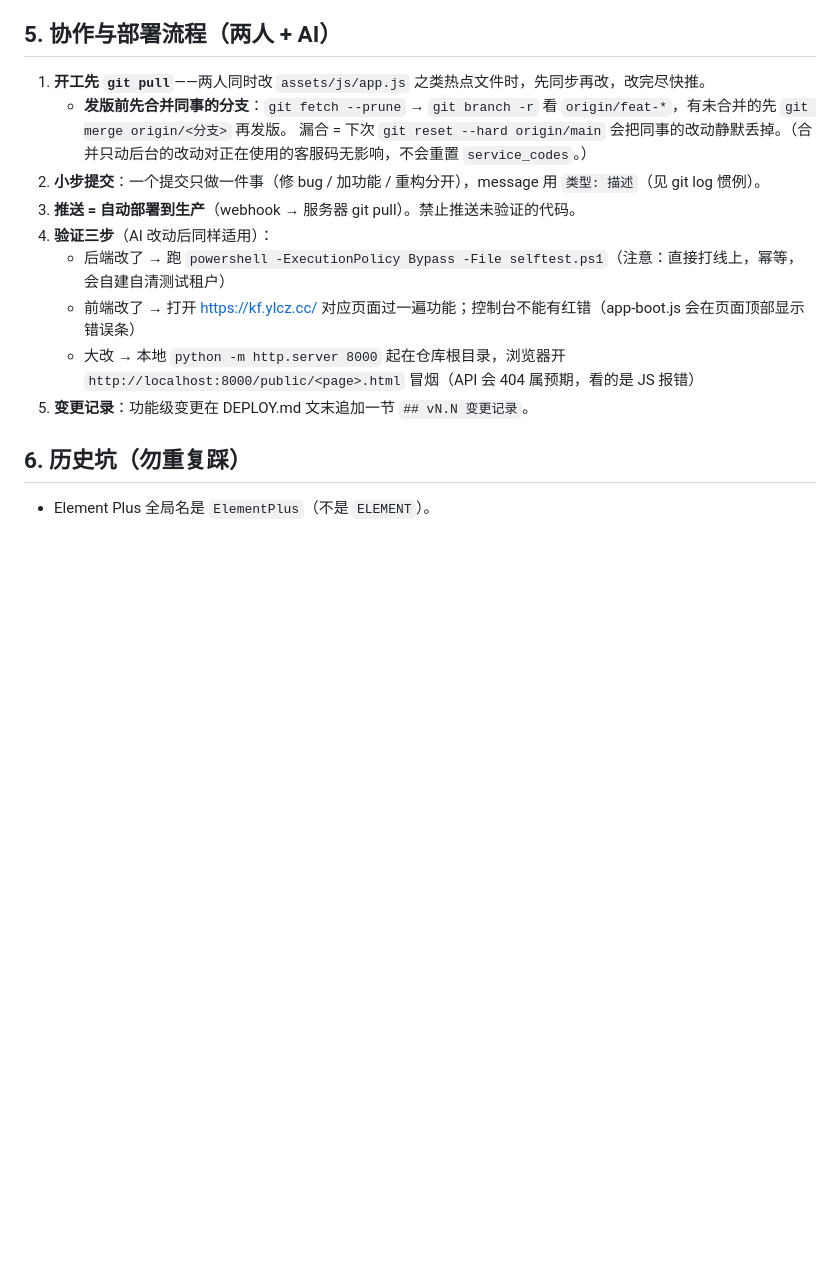
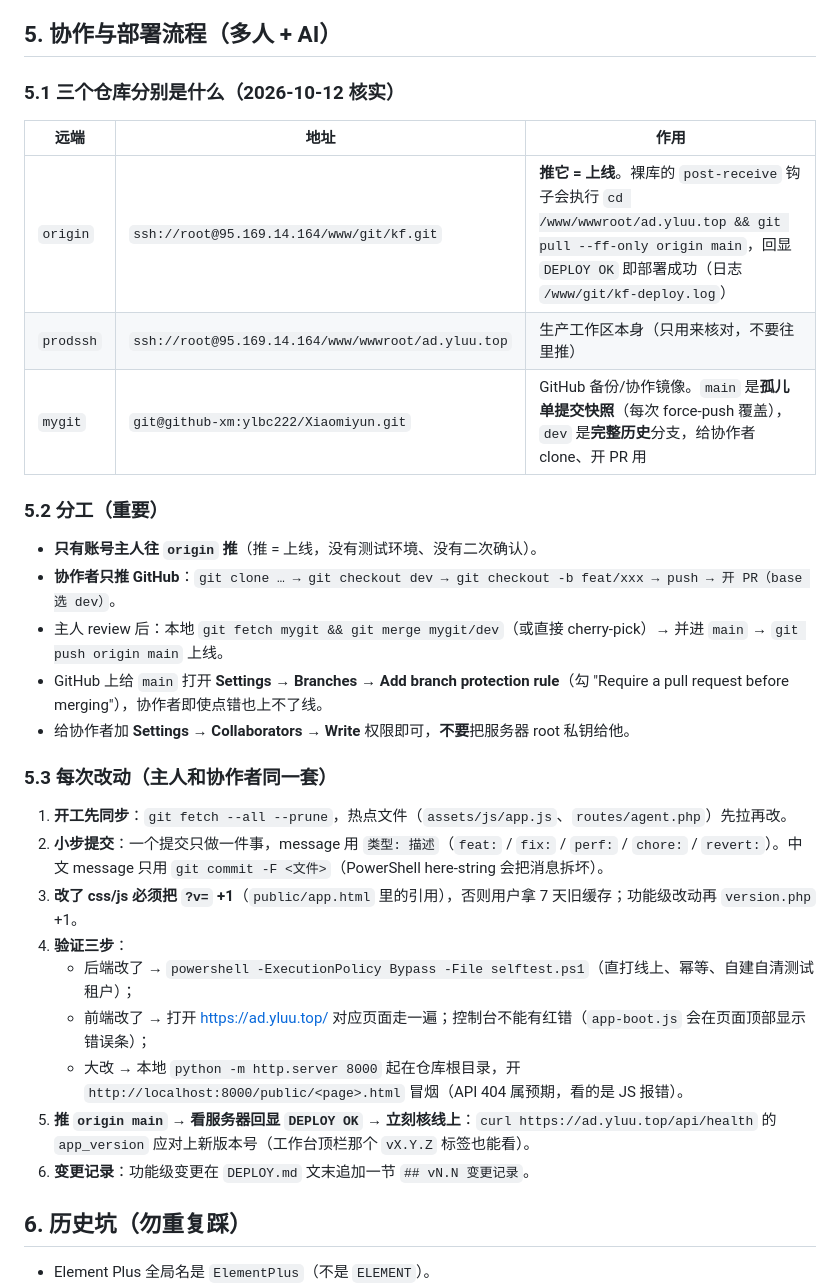
Before and after one commit to 294181han-cloud/kf-backup, a Markdown page: AGENTS.md, the part around the change. GitHub-like rendering; blank space fills up the shorter version.

Commit message:
docs: AGENTS.md 第5节重写为多人协作流程（三个仓库分工 / 协作者只推 GitHub / 验证三步含线上核对）

```diff
--- a/AGENTS.md
+++ b/AGENTS.md
@@ -73,18 +73,35 @@
 - 新表/新列：幂等写法放 `ensure_upgrade()`（try ALTER + 忽略已存在），别要求手工迁移。
 - 消息轮询是 2.5s 自适应（接待中 1.2s / 空闲 3s），无 WebSocket（FPM 环境勿引入常驻进程）。
 
-## 5. 协作与部署流程（两人 + AI）
+## 5. 协作与部署流程（多人 + AI）
 
-1. **开工先 `git pull`**——两人同时改 `assets/js/app.js` 之类热点文件时，先同步再改，改完尽快推。
-   - **发版前先合并同事的分支**：`git fetch --prune` → `git branch -r` 看 `origin/feat-*`，有未合并的先 `git merge origin/<分支>` 再发版。
-     漏合 = 下次 `git reset --hard origin/main` 会把同事的改动静默丢掉。（合并只动后台的改动对正在使用的客服码无影响，不会重置 `service_codes`。）
-2. **小步提交**：一个提交只做一件事（修 bug / 加功能 / 重构分开），message 用 `类型: 描述`（见 git log 惯例）。
-3. **推送 = 自动部署到生产**（webhook → 服务器 git pull）。禁止推送未验证的代码。
-4. **验证三步**（AI 改动后同样适用）：
-   - 后端改了 → 跑 `powershell -ExecutionPolicy Bypass -File selftest.ps1`（注意：直接打线上，幂等，会自建自清测试租户）
-   - 前端改了 → 打开 https://kf.ylcz.cc/ 对应页面过一遍功能；控制台不能有红错（app-boot.js 会在页面顶部显示错误条）
-   - 大改 → 本地 `python -m http.server 8000` 起在仓库根目录，浏览器开 `http://localhost:8000/public/<page>.html` 冒烟（API 会 404 属预期，看的是 JS 报错）
-5. **变更记录**：功能级变更在 DEPLOY.md 文末追加一节 `## vN.N 变更记录`。
+### 5.1 三个仓库分别是什么（2026-10-12 核实）
+
+| 远端 | 地址 | 作用 |
+|---|---|---|
+| `origin` | `ssh://root@95.169.14.164/www/git/kf.git` | **推它 = 上线**。裸库的 `post-receive` 钩子会执行 `cd /www/wwwroot/ad.yluu.top && git pull --ff-only origin main`，回显 `DEPLOY OK` 即部署成功（日志 `/www/git/kf-deploy.log`） |
+| `prodssh` | `ssh://root@95.169.14.164/www/wwwroot/ad.yluu.top` | 生产工作区本身（只用来核对，不要往里推） |
+| `mygit` | `git@github-xm:ylbc222/Xiaomiyun.git` | GitHub 备份/协作镜像。`main` 是**孤儿单提交快照**（每次 force-push 覆盖），`dev` 是**完整历史**分支，给协作者 clone、开 PR 用 |
+
+### 5.2 分工（重要）
+
+- **只有账号主人往 `origin` 推**（推 = 上线，没有测试环境、没有二次确认）。
+- **协作者只推 GitHub**：`git clone … → git checkout dev → git checkout -b feat/xxx → push → 开 PR（base 选 dev）`。
+- 主人 review 后：本地 `git fetch mygit && git merge mygit/dev`（或直接 cherry-pick）→ 并进 `main` → `git push origin main` 上线。
+- GitHub 上给 `main` 打开 **Settings → Branches → Add branch protection rule**（勾 "Require a pull request before merging"），协作者即使点错也上不了线。
+- 给协作者加 **Settings → Collaborators → Write** 权限即可，**不要**把服务器 root 私钥给他。
+
+### 5.3 每次改动（主人和协作者同一套）
+
+1. **开工先同步**：`git fetch --all --prune`，热点文件（`assets/js/app.js`、`routes/agent.php`）先拉再改。
+2. **小步提交**：一个提交只做一件事，message 用 `类型: 描述`（`feat:` / `fix:` / `perf:` / `chore:` / `revert:`）。中文 message 只用 `git commit -F <文件>`（PowerShell here-string 会把消息拆坏）。
+3. **改了 css/js 必须把 `?v=` +1**（`public/app.html` 里的引用），否则用户拿 7 天旧缓存；功能级改动再 `version.php` +1。
+4. **验证三步**：
+   - 后端改了 → `powershell -ExecutionPolicy Bypass -File selftest.ps1`（直打线上、幂等、自建自清测试租户）；
+   - 前端改了 → 打开 https://ad.yluu.top/ 对应页面走一遍；控制台不能有红错（`app-boot.js` 会在页面顶部显示错误条）；
+   - 大改 → 本地 `python -m http.server 8000` 起在仓库根目录，开 `http://localhost:8000/public/<page>.html` 冒烟（API 404 属预期，看的是 JS 报错）。
+5. **推 `origin main` → 看服务器回显 `DEPLOY OK` → 立刻核线上**：`curl https://ad.yluu.top/api/health` 的 `app_version` 应对上新版本号（工作台顶栏那个 `vX.Y.Z` 标签也能看）。
+6. **变更记录**：功能级变更在 `DEPLOY.md` 文末追加一节 `## vN.N 变更记录`。
 
 ## 6. 历史坑（勿重复踩）
 
```
